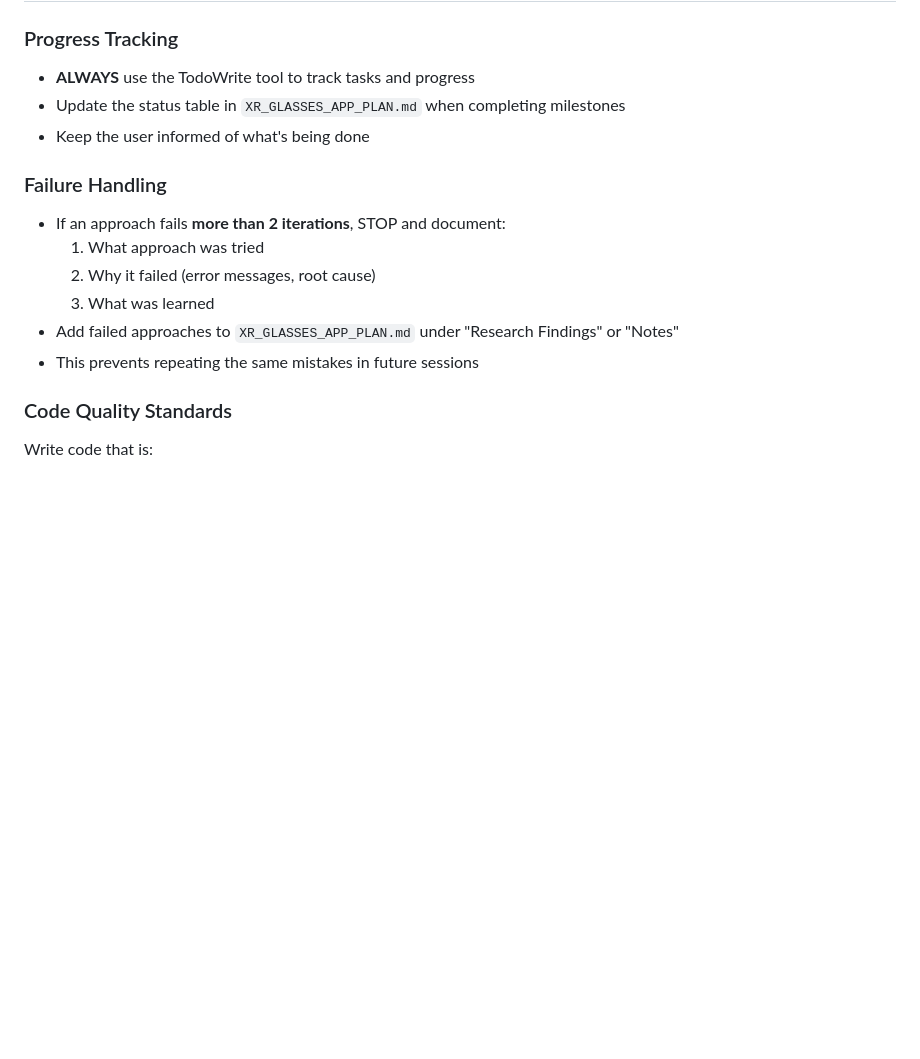
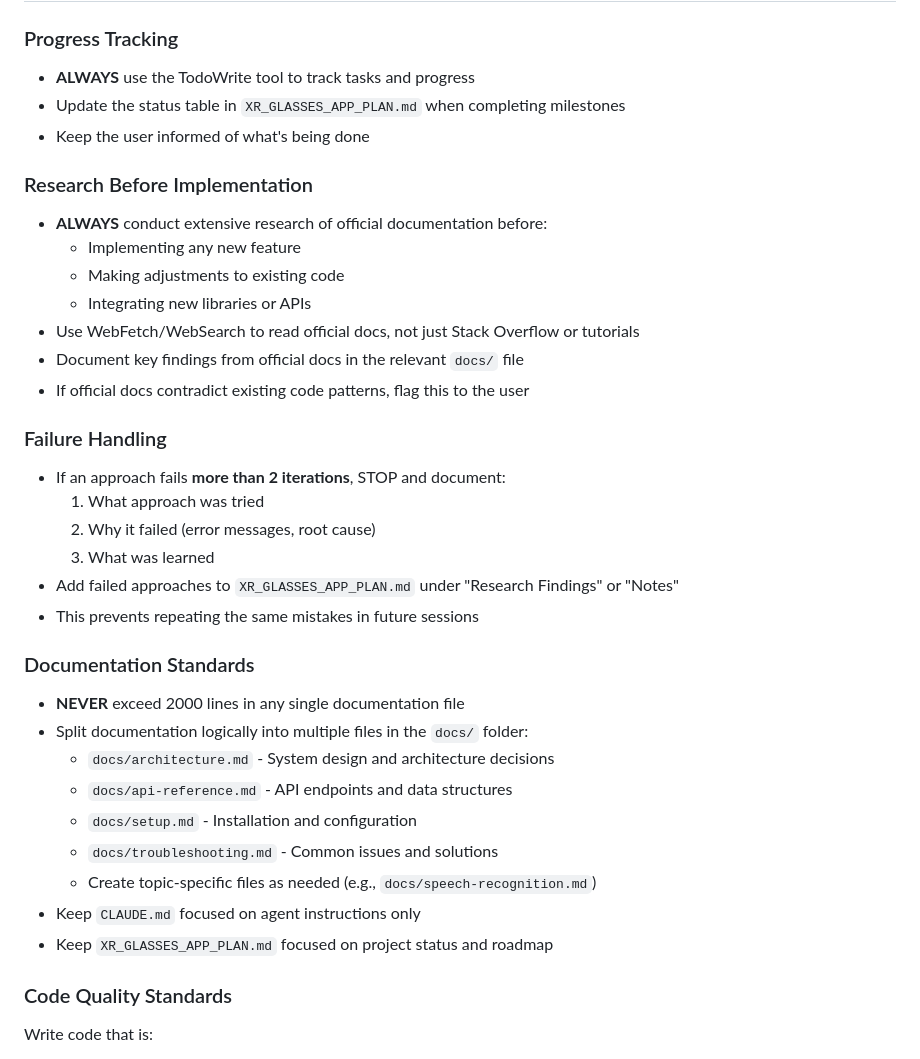
Before and after one commit to super-engineer-app/Super_Spex, a Markdown page: CLAUDE.md, the part around the change. Drawn GitHub-style; blank space fills up the shorter version.

```diff
--- a/CLAUDE.md
+++ b/CLAUDE.md
@@ -7,6 +7,15 @@
 - Update the status table in `XR_GLASSES_APP_PLAN.md` when completing milestones
 - Keep the user informed of what's being done
 
+### Research Before Implementation
+- **ALWAYS** conduct extensive research of official documentation before:
+  - Implementing any new feature
+  - Making adjustments to existing code
+  - Integrating new libraries or APIs
+- Use WebFetch/WebSearch to read official docs, not just Stack Overflow or tutorials
+- Document key findings from official docs in the relevant `docs/` file
+- If official docs contradict existing code patterns, flag this to the user
+
 ### Failure Handling
 - If an approach fails **more than 2 iterations**, STOP and document:
   1. What approach was tried
@@ -14,6 +23,17 @@
   3. What was learned
 - Add failed approaches to `XR_GLASSES_APP_PLAN.md` under "Research Findings" or "Notes"
 - This prevents repeating the same mistakes in future sessions
+
+### Documentation Standards
+- **NEVER** exceed 2000 lines in any single documentation file
+- Split documentation logically into multiple files in the `docs/` folder:
+  - `docs/architecture.md` - System design and architecture decisions
+  - `docs/api-reference.md` - API endpoints and data structures
+  - `docs/setup.md` - Installation and configuration
+  - `docs/troubleshooting.md` - Common issues and solutions
+  - Create topic-specific files as needed (e.g., `docs/speech-recognition.md`)
+- Keep `CLAUDE.md` focused on agent instructions only
+- Keep `XR_GLASSES_APP_PLAN.md` focused on project status and roadmap
 
 ### Code Quality Standards
 Write code that is:
```
